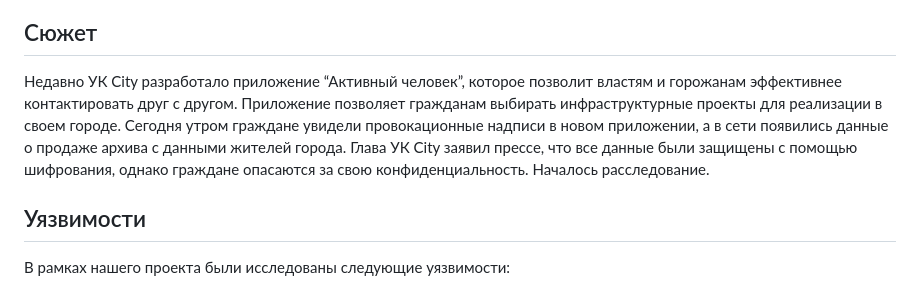
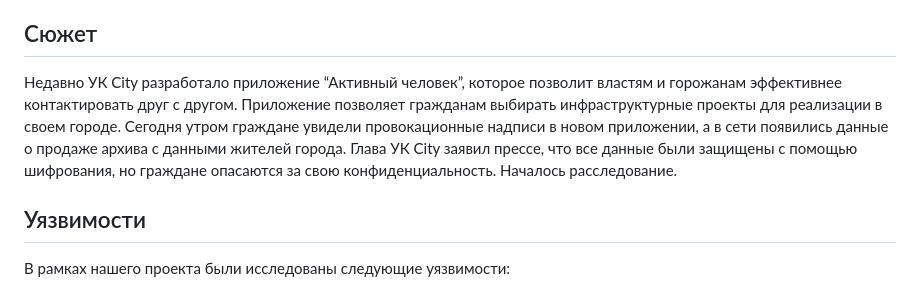
Before and after one commit to Loftven/active_man, a Markdown page: README.md, the part around the change. Rendered like a GitHub page.

```diff
--- a/README.md
+++ b/README.md
@@ -4,7 +4,7 @@
 Добро пожаловать в репозиторий проекта active_man! Этот проект направлен на оттачивание навыков пентестинга веб-приложений. Так же он может применяться при собеседовании на позицию junior-pentester для оценки навыков.
 
 ## Сюжет
-Недавно УК City разработало приложение “Активный человек”, которое позволит властям и горожанам эффективнее контактировать друг с другом. Приложение позволяет гражданам выбирать инфраструктурные проекты для реализации в своем городе. Сегодня утром граждане увидели провокационные надписи в новом приложении, а в сети появились данные о продаже архива с данными жителей города. Глава УК City заявил прессе, что все данные были защищены с помощью шифрования, однако граждане опасаются за свою конфиденциальность. Началось расследование.
+Недавно УК City разработало приложение “Активный человек”, которое позволит властям и горожанам эффективнее контактировать друг с другом. Приложение позволяет гражданам выбирать инфраструктурные проекты для реализации в своем городе. Сегодня утром граждане увидели провокационные надписи в новом приложении, а в сети появились данные о продаже архива с данными жителей города. Глава УК City заявил прессе, что все данные были защищены с помощью шифрования, но граждане опасаются за свою конфиденциальность. Началось расследование.
 
 ## Уязвимости
 В рамках нашего проекта были исследованы следующие уязвимости:
```
